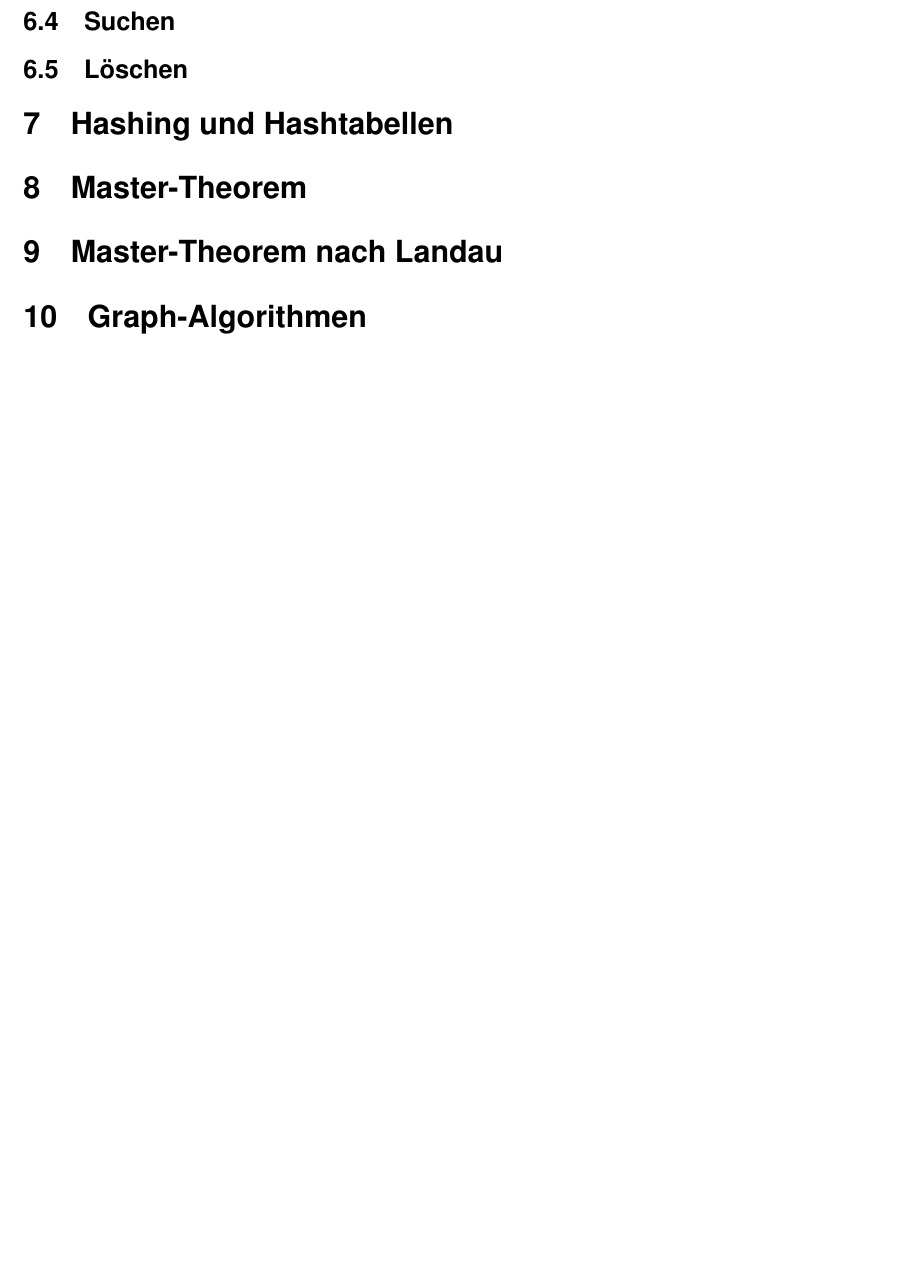
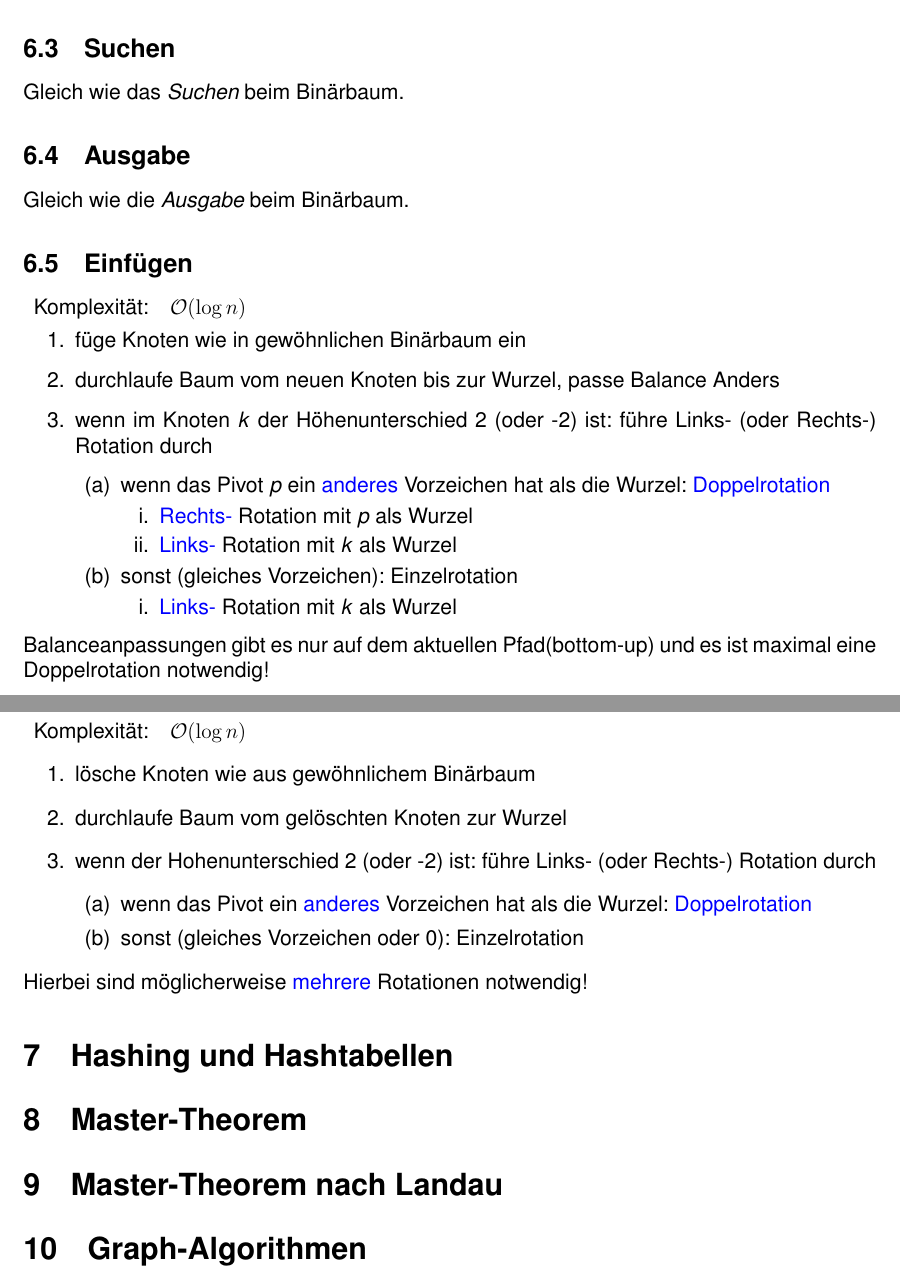
Before and after one commit to RauschRobin/Algorithmen-und-Komplexitaet, a LaTeX document (Algorithmen_und_Komplexitaet.tex): part of page 11 of 11 before the commit and two parts of pages 11 and 12 of 12 after it, the two joined at a grey line, cut so that both start at the same text, the shorter picture padded with empty space. Compiled offline with pdfLaTeX.

Commit message:
AVL-Bäume

```diff
--- a/Algorithmen_und_Komplexitaet.tex
+++ b/Algorithmen_und_Komplexitaet.tex
@@ -638,19 +651,59 @@ Beim Löschen in Binärbäumen muss man beachten, dass der zu löschende Knoten
+\subsection{Suchen}
+Gleich wie das \textit{\hyperref[sec:SuchenBinaer]{Suchen}} beim Binärbaum.
+
+\subsection{Ausgabe}
+Gleich wie die \textit{\hyperref[sec:AusgabeBinaer]{Ausgabe}} beim Binärbaum.
 
 \subsection{Einfügen}
-
-\subsection{Suchen}
+\begin{tabularx}{\textwidth}{l l}
+	Komplexität: &$\mathcal{O}(\log n)$\\
+\end{tabularx}
+\begin{enumerate}
+	\item füge Knoten wie in gewöhnlichen Binärbaum ein
+	\item durchlaufe Baum vom neuen Knoten bis zur Wurzel, passe Balance Anders
+	\item wenn im Knoten \textit{k} der Höhenunterschied 2 (oder -2) ist: führe Links- (oder Rechts-) Rotation durch
+	\begin{enumerate}
+		\item wenn das Pivot \textit{p} ein \textcolor{blue}{anderes} Vorzeichen hat als die Wurzel: \textcolor{blue}{Doppelrotation}
+		\begin{enumerate}
+			\item \textcolor{blue}{Rechts-} Rotation mit \textit{p} als Wurzel
+			\item \textcolor{blue}{Links-} Rotation mit \textit{k} als Wurzel
+		\end{enumerate}
+		\item sonst (gleiches Vorzeichen): Einzelrotation
+		\begin{enumerate}
+			\item \textcolor{blue}{Links-} Rotation mit \textit{k} als Wurzel
+		\end{enumerate}
+	\end{enumerate}
+\end{enumerate}
+Balanceanpassungen gibt es nur auf dem aktuellen Pfad(bottom-up) und es ist maximal eine Doppelrotation notwendig!
 
 \subsection{Löschen}
+\begin{tabularx}{\textwidth}{l l}
+	Komplexität: &$\mathcal{O}(\log n)$\\
+\end{tabularx}
+\begin{enumerate}
+	\item lösche Knoten wie aus gewöhnlichem Binärbaum
+	\item durchlaufe Baum vom gelöschten Knoten zur Wurzel
+	\item wenn der Hohenunterschied 2 (oder -2) ist: führe Links- (oder Rechts-) Rotation durch
+	\begin{enumerate}
+		\item wenn das Pivot ein \textcolor{blue}{anderes} Vorzeichen hat als die Wurzel: \textcolor{blue}{Doppelrotation}
+		\item sonst (gleiches Vorzeichen oder 0): Einzelrotation
+	\end{enumerate}
+\end{enumerate}
+Hierbei sind möglicherweise \textcolor{blue}{mehrere} Rotationen notwendig!
 
 \section{Hashing und Hashtabellen}
 
+
 \section{Master-Theorem}
+
 
 \section{Master-Theorem nach Landau}
 \label{sec:MasterLandau}
 
+
 \section{Graph-Algorithmen}
 \subsection{Minimale Spannbäume \& Algorithmus von Prim}
+
 
 \subsection{Kürzeste Wege/Dijkstra}
 
```
Also changed, not shown: Algorithmen_und_Komplexitaet.pdf, Bilder/AVL_links_rot.PNG (added), Bilder/AVL_rechts_rot.PNG (added), Algorithmen_und_Komplexitaet.tex (15 more changed lines).
